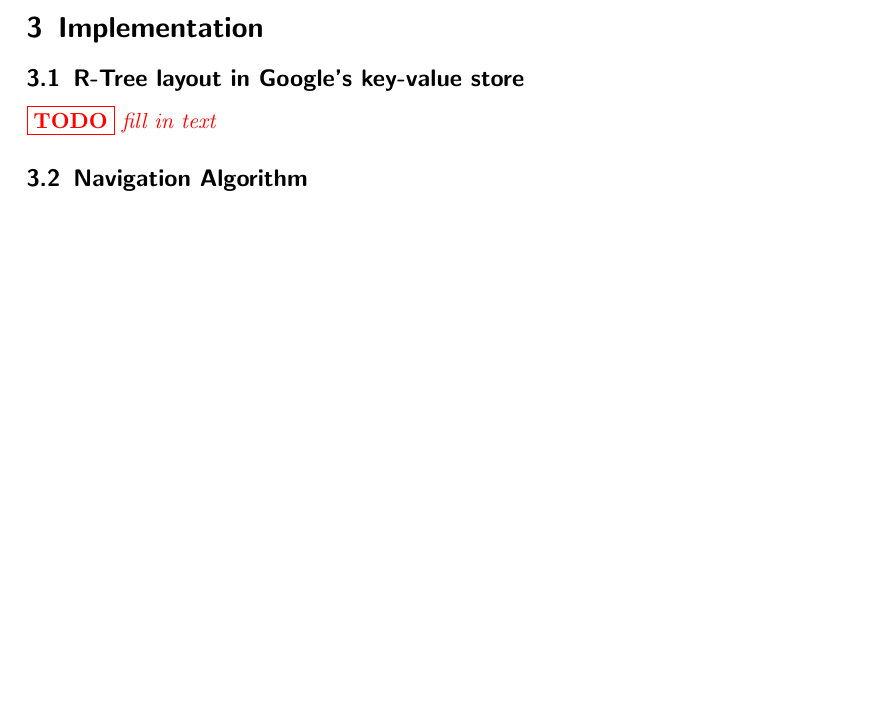
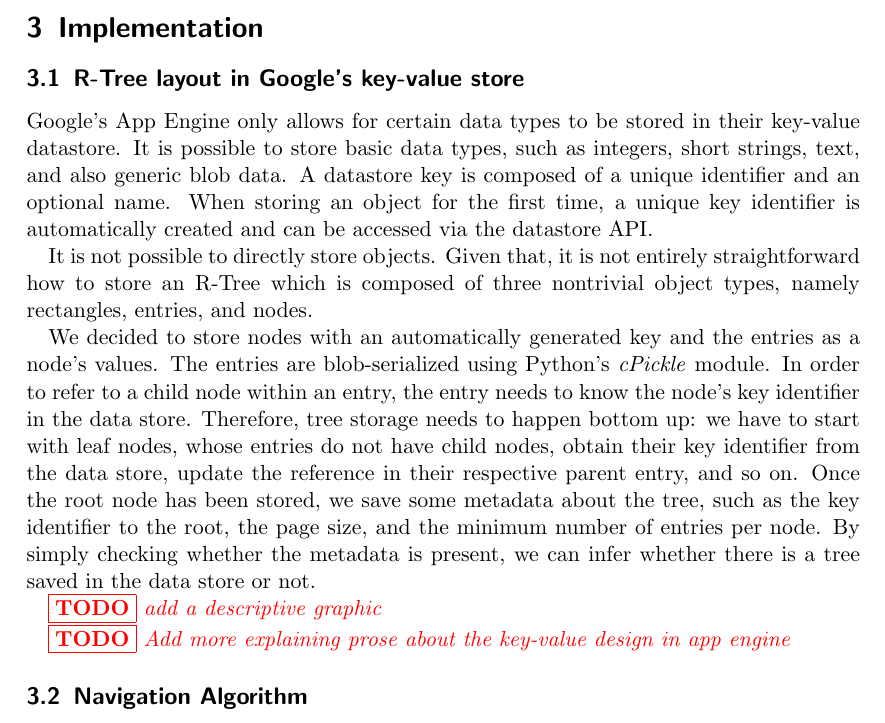
Before and after one commit to rjlam/r-tree-appengine, a LaTeX document (writeup/main.tex): part of page 3 of 3, cut so that both start at the same text, the shorter picture padded with empty space. Compiled offline with pdfLaTeX.

Commit message:
A little bit of prose about how the R-Tree is serialized in Google's key-value store.
TODO: an image is more than 1000 words - need to draw the layout in a figure

```diff
--- a/writeup/main.tex
+++ b/writeup/main.tex
@@ -83,7 +83,15 @@ Additionally, we implemented a route-finding algorithm, which takes as input the
 \section{Implementation}
 \label{sec:implementation}
 \subsection{R-Tree layout in Google's key-value store}
-\TODO{fill in text}
+Google's App Engine only allows for certain data types to be stored in their key-value datastore. It is possible to store basic data types, such as integers, short strings, text, and also generic blob data. A datastore key is composed of a unique identifier and an optional name. When storing an object for the first time, a unique key identifier is automatically created and can be accessed via the datastore API.
+
+It is not possible to directly store objects. Given that, it is not entirely straightforward how to store an R-Tree which is composed of three nontrivial object types, namely rectangles, entries, and nodes.
+
+We decided to store nodes with an automatically generated key and the entries as a node's values. The entries are blob-serialized using Python's \textit{cPickle} module. In order to refer to a child node within an entry, the entry needs to know the node's key identifier in the data store. Therefore, tree storage needs to happen bottom up: we have to start with leaf nodes, whose entries do not have child nodes, obtain their key identifier from the data store, update the reference in their respective parent entry, and so on. Once the root node has been stored, we save some metadata about the tree, such as the key identifier to the root, the page size, and the minimum number of entries per node. By simply checking whether the metadata is present, we can infer whether there is a tree saved in the data store or not.
+
+\TODO{add a descriptive graphic}
+
+\TODO{Add more explaining prose about the key-value design in app engine}
 
 \subsection{Navigation Algorithm}
 \TODO{fill in text}
```
